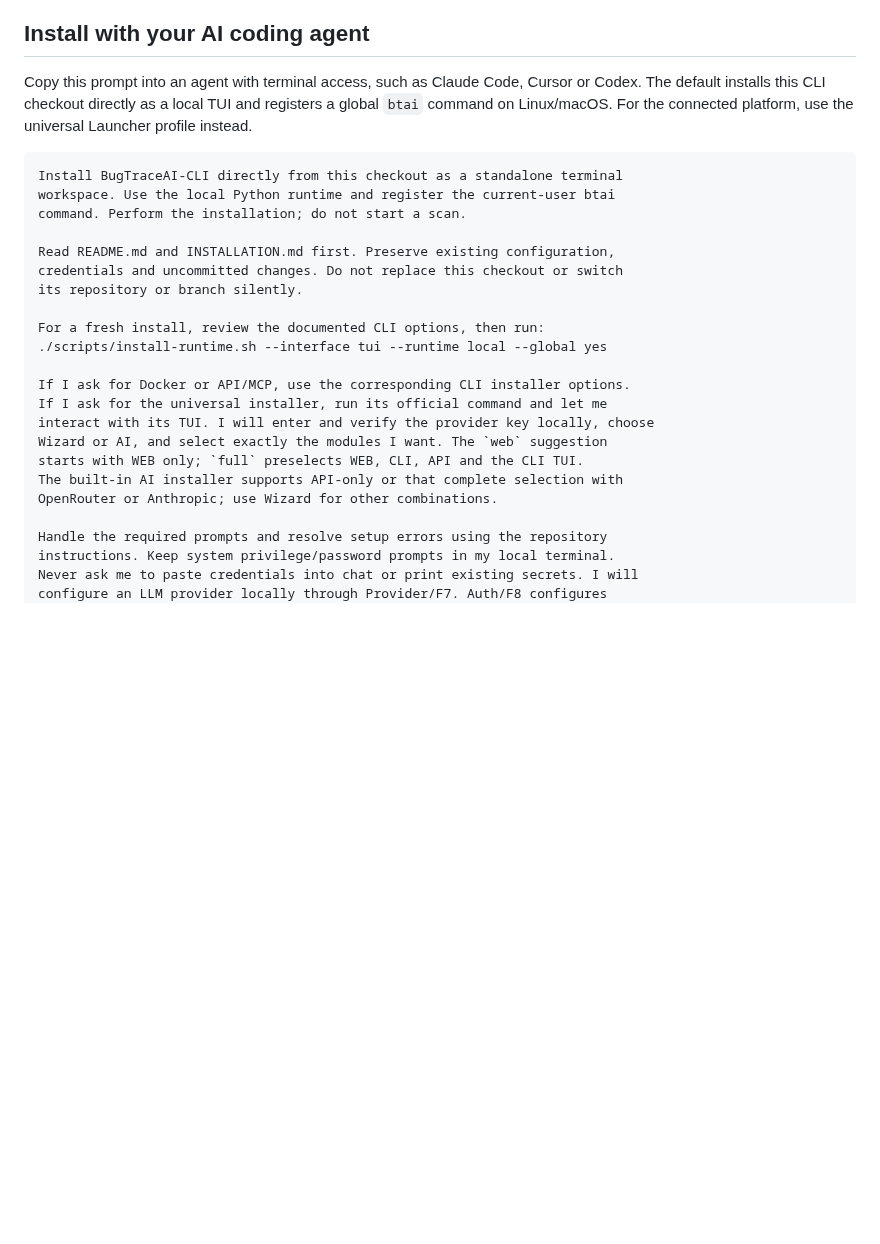
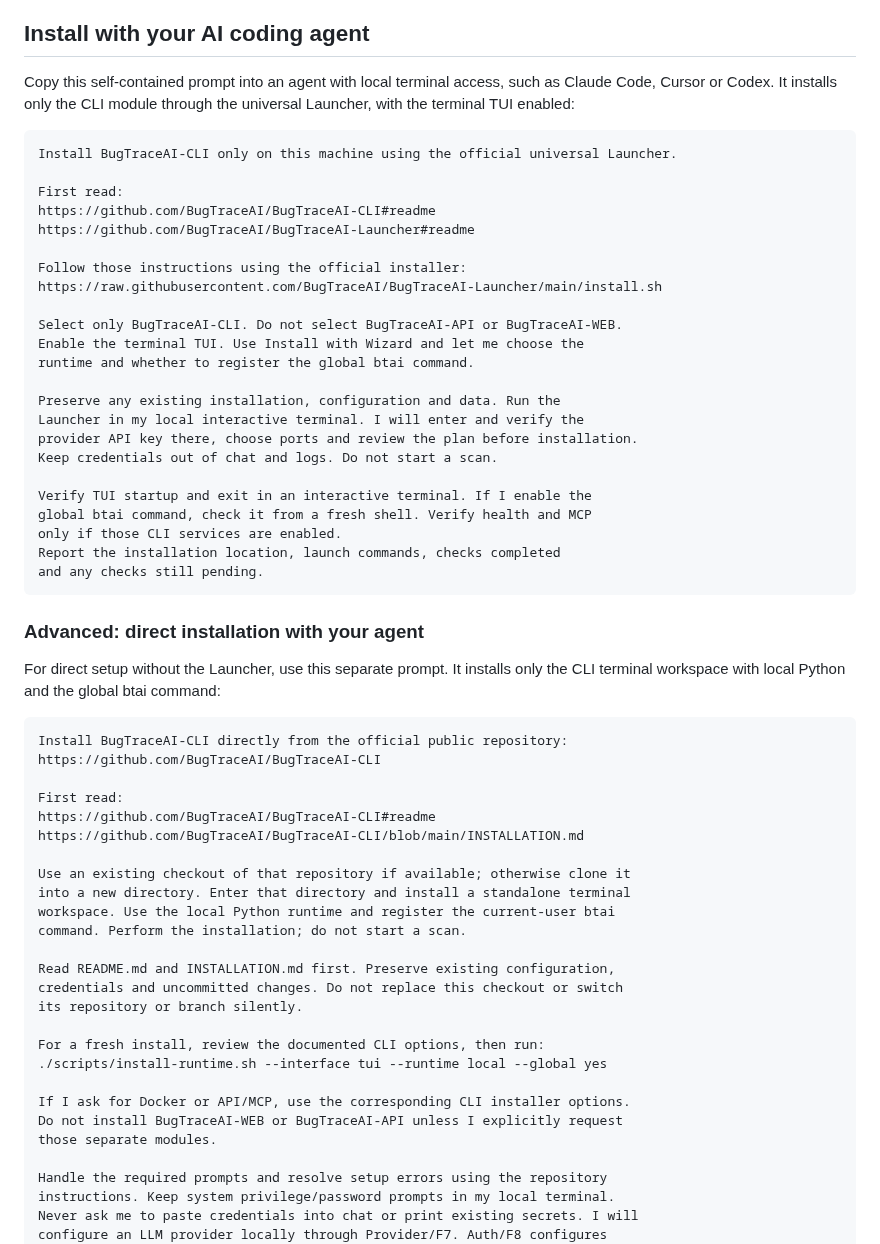
Before and after one commit to BugTraceAI/BugTraceAI-CLI, a Markdown page: README.md, the part around the change. Rendered like a GitHub page; blank space fills up the shorter version.

Commit message:
docs: add explicit URLs and product scope to AI install prompts

````diff
--- a/README.md
+++ b/README.md
@@ -165,13 +165,51 @@ accepts commands such as `/help`, `/provider`, `/auth`, `/pause`, `/resume`,
 
 ## Install with your AI coding agent
 
-Copy this prompt into an agent with terminal access, such as Claude Code,
-Cursor or Codex. The default installs this CLI checkout directly as a local
-TUI and registers a global `btai` command on Linux/macOS. For the connected
-platform, use the universal Launcher profile instead.
+Copy this self-contained prompt into an agent with local terminal access,
+such as Claude Code, Cursor or Codex. It installs only the CLI module through
+the universal Launcher, with the terminal TUI enabled:
 
 ```text
-Install BugTraceAI-CLI directly from this checkout as a standalone terminal
+Install BugTraceAI-CLI only on this machine using the official universal Launcher.
+
+First read:
+https://github.com/BugTraceAI/BugTraceAI-CLI#readme
+https://github.com/BugTraceAI/BugTraceAI-Launcher#readme
+
+Follow those instructions using the official installer:
+https://raw.githubusercontent.com/BugTraceAI/BugTraceAI-Launcher/main/install.sh
+
+Select only BugTraceAI-CLI. Do not select BugTraceAI-API or BugTraceAI-WEB.
+Enable the terminal TUI. Use Install with Wizard and let me choose the
+runtime and whether to register the global btai command.
+
+Preserve any existing installation, configuration and data. Run the
+Launcher in my local interactive terminal. I will enter and verify the
+provider API key there, choose ports and review the plan before installation.
+Keep credentials out of chat and logs. Do not start a scan.
+
+Verify TUI startup and exit in an interactive terminal. If I enable the
+global btai command, check it from a fresh shell. Verify health and MCP
+only if those CLI services are enabled.
+Report the installation location, launch commands, checks completed
+and any checks still pending.
+```
+
+### Advanced: direct installation with your agent
+
+For direct setup without the Launcher, use this separate prompt. It installs
+only the CLI terminal workspace with local Python and the global btai command:
+
+```text
+Install BugTraceAI-CLI directly from the official public repository:
+https://github.com/BugTraceAI/BugTraceAI-CLI
+
+First read:
+https://github.com/BugTraceAI/BugTraceAI-CLI#readme
+https://github.com/BugTraceAI/BugTraceAI-CLI/blob/main/INSTALLATION.md
+
+Use an existing checkout of that repository if available; otherwise clone it
+into a new directory. Enter that directory and install a standalone terminal
 workspace. Use the local Python runtime and register the current-user btai
 command. Perform the installation; do not start a scan.
 
@@ -183,12 +221,8 @@ For a fresh install, review the documented CLI options, then run:
 ./scripts/install-runtime.sh --interface tui --runtime local --global yes
 
 If I ask for Docker or API/MCP, use the corresponding CLI installer options.
-If I ask for the universal installer, run its official command and let me
-interact with its TUI. I will enter and verify the provider key locally, choose
-Wizard or AI, and select exactly the modules I want. The `web` suggestion
-starts with WEB only; `full` preselects WEB, CLI, API and the CLI TUI.
-The built-in AI installer supports API-only or that complete selection with
-OpenRouter or Anthropic; use Wizard for other combinations.
+Do not install BugTraceAI-WEB or BugTraceAI-API unless I explicitly request
+those separate modules.
 
 Handle the required prompts and resolve setup errors using the repository
 instructions. Keep system privilege/password prompts in my local terminal.
````
